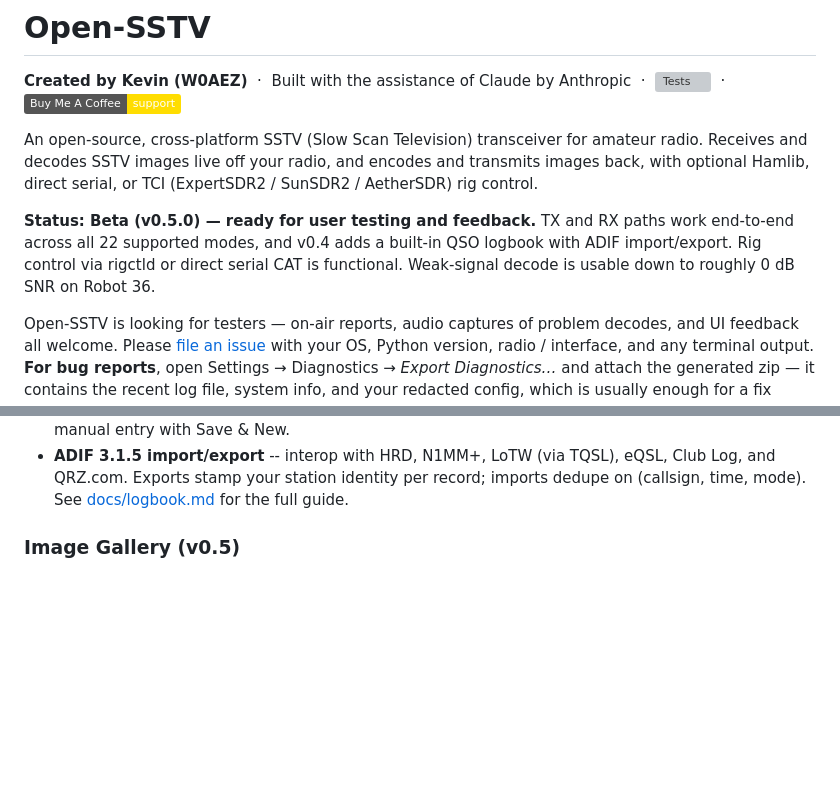
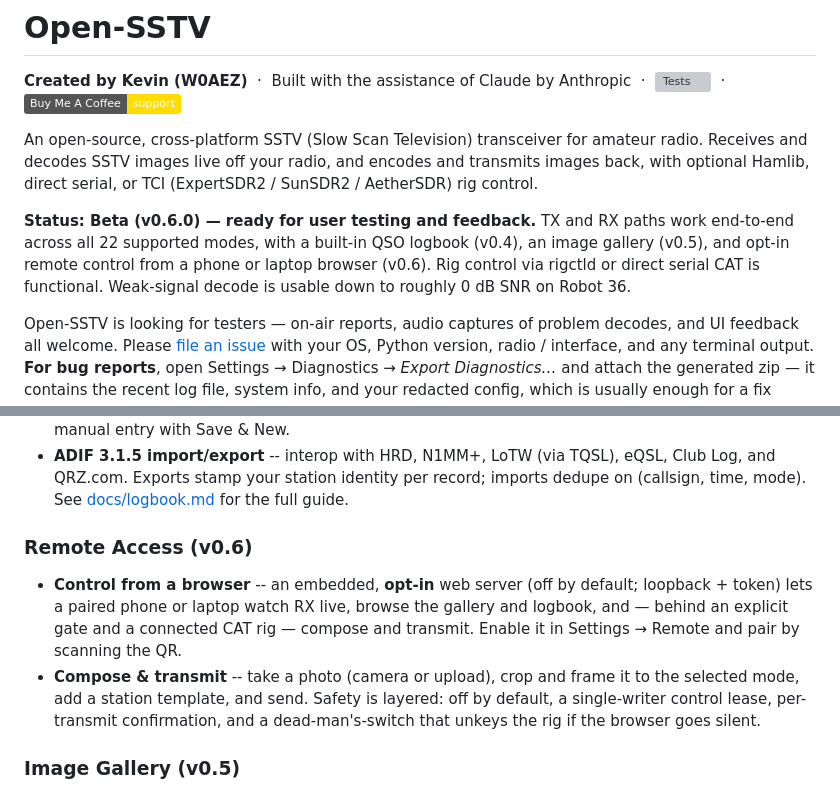
Before and after one commit to bucknova/Open-SSTV, a Markdown page: README.md, 2 parts joined by grey strips. Rendered like a GitHub page; badges without logos; blank space fills up the shorter version; grey boxes are pictures that could not be loaded.

Commit message:
docs(readme): v0.6.0 status + Remote Access feature section (#32)
The README still advertised Beta v0.5.0 after the v0.6.0 release. Bump the
status line to v0.6.0 and add a Remote Access section for the marquee
feature (browser view + gated compose/transmit). Docs-only.

Co-authored-by: Claude Opus 4.8 <noreply@anthropic.com>

```diff
--- a/README.md
+++ b/README.md
@@ -7,10 +7,11 @@ radio. Receives and decodes SSTV images live off your radio, and encodes and
 transmits images back, with optional Hamlib, direct serial, or TCI (ExpertSDR2 /
 SunSDR2 / AetherSDR) rig control.
 
-**Status: Beta (v0.5.0) — ready for user testing and feedback.** TX and RX paths work
-end-to-end across all 22 supported modes, and v0.4 adds a built-in QSO logbook with
-ADIF import/export. Rig control via rigctld or direct serial CAT is functional.
-Weak-signal decode is usable down to roughly 0 dB SNR on Robot 36.
+**Status: Beta (v0.6.0) — ready for user testing and feedback.** TX and RX paths work
+end-to-end across all 22 supported modes, with a built-in QSO logbook (v0.4), an image
+gallery (v0.5), and opt-in remote control from a phone or laptop browser (v0.6). Rig
+control via rigctld or direct serial CAT is functional. Weak-signal decode is usable
+down to roughly 0 dB SNR on Robot 36.
 
 Open-SSTV is looking for testers — on-air reports, audio captures of problem decodes,
 and UI feedback all welcome. Please
@@ -200,6 +201,18 @@ See [CHANGELOG.md](CHANGELOG.md) for the full release history. &nbsp;|&nbsp;
   eQSL, Club Log, and QRZ.com. Exports stamp your station identity per
   record; imports dedupe on (callsign, time, mode). See
   [docs/logbook.md](docs/logbook.md) for the full guide.
+
+### Remote Access (v0.6)
+- **Control from a browser** -- an embedded, **opt-in** web server (off by
+  default; loopback + token) lets a paired phone or laptop watch RX live,
+  browse the gallery and logbook, and — behind an explicit gate and a
+  connected CAT rig — compose and transmit. Enable it in Settings → Remote
+  and pair by scanning the QR.
+- **Compose & transmit** -- take a photo (camera or upload), crop and frame
+  it to the selected mode, add a station template, and send. Safety is
+  layered: off by default, a single-writer control lease, per-transmit
+  confirmation, and a dead-man's-switch that unkeys the rig if the browser
+  goes silent.
 
 ### Image Gallery (v0.5)
 - **Built-in image browser** -- browse received (and opt-in transmitted)
```
